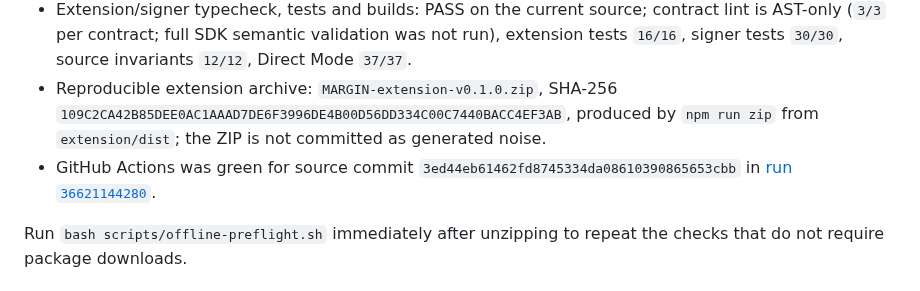
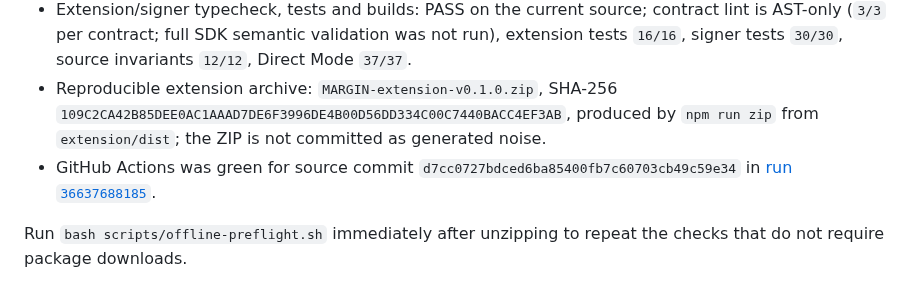
Before and after one commit to ometere123/margin, a Markdown page: docs/FINAL_HANDOFF.md, the part around the change. GitHub-like rendering.

Commit message:
record final CI evidence

```diff
--- a/docs/FINAL_HANDOFF.md
+++ b/docs/FINAL_HANDOFF.md
@@ -68,7 +68,7 @@ Do not run bare `genlayer ...` commands from this repo.
 - Studionet network info and deployed `network()` readback: `61999`, `studionet`, `https://studio.genlayer.com/api`.
 - Extension/signer typecheck, tests and builds: PASS on the current source; contract lint is AST-only (`3/3` per contract; full SDK semantic validation was not run), extension tests `16/16`, signer tests `30/30`, source invariants `12/12`, Direct Mode `37/37`.
 - Reproducible extension archive: `MARGIN-extension-v0.1.0.zip`, SHA-256 `109C2CA42B85DEE0AC1AAAD7DE6F3996DE4B00D56DD334C00C7440BACC4EF3AB`, produced by `npm run zip` from `extension/dist`; the ZIP is not committed as generated noise.
-- GitHub Actions was green for source commit `3ed44eb61462fd8745334da08610390865653cbb` in [run `36621144280`](https://github.com/ometere123/margin/actions/runs/36621144280).
+- GitHub Actions was green for source commit `d7cc0727bdced6ba85400fb7c60703cb49c59e34` in [run `36637688185`](https://github.com/ometere123/margin/actions/runs/36637688185).
 
 Run `bash scripts/offline-preflight.sh` immediately after unzipping to repeat the checks that do not require package downloads.
 
```
